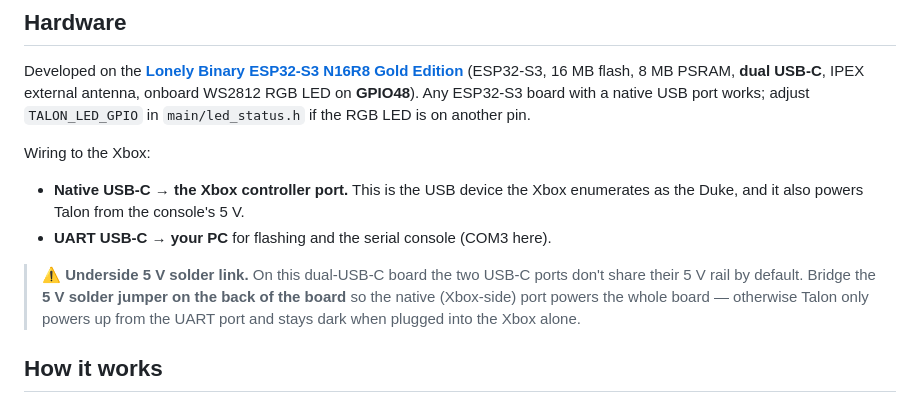
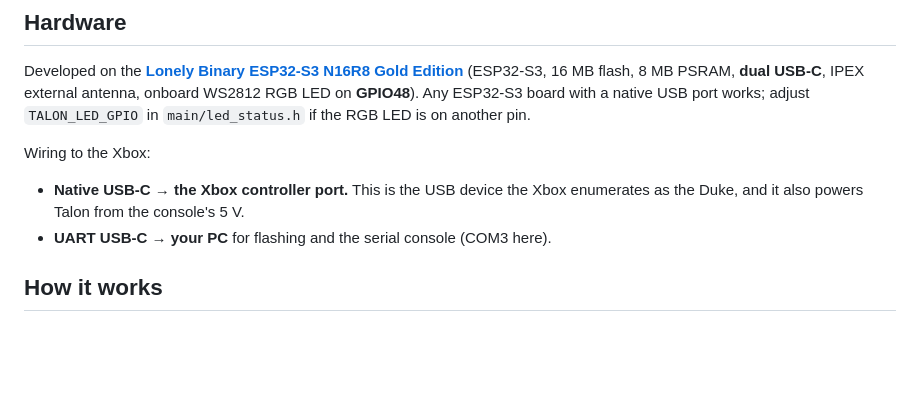
Before and after one commit to R5tl/TalonBT, a Markdown page: README.md, the part around the change. GitHub-like rendering; blank space fills up the shorter version.

Commit message:
README: drop the solder-link note (not needed for this project)

```diff
--- a/README.md
+++ b/README.md
@@ -44,17 +44,6 @@ Wiring to the Xbox:
 - **Native USB-C → the Xbox controller port.** This is the USB device the Xbox
   enumerates as the Duke, and it also powers Talon from the console's 5 V.
 - **UART USB-C → your PC** for flashing and the serial console (COM3 here).
-
-> ⚠️ **Underside 5 V solder link.** On this dual-USB-C board the two USB-C ports
-> don't share their 5 V rail by default. Bridge the **5 V solder jumper on the
-> back of the board** so the native (Xbox-side) port powers the whole board —
-> otherwise Talon only powers up from the UART port and stays dark when plugged
-> into the Xbox alone.
-
-<!-- Drop a photo of the underside solder link at docs/solder-link.jpg and it
-     will show here:
-<p align="center"><img src="docs/solder-link.jpg" alt="Underside 5V solder link" width="60%"></p>
--->
 
 ## How it works
 
```
